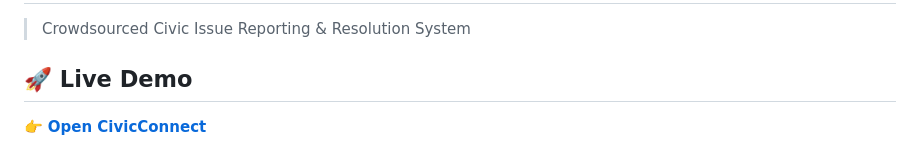
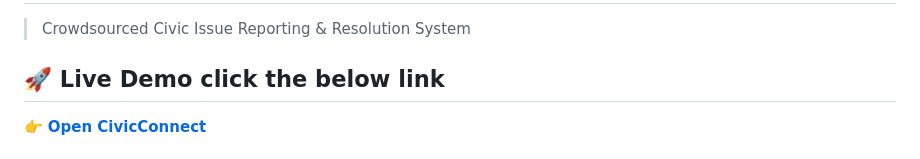
Before and after one commit to Uttam148/class_project, a Markdown page: README.md, the part around the change. GitHub-like rendering.

```diff
--- a/README.md
+++ b/README.md
@@ -2,7 +2,7 @@
 
 > Crowdsourced Civic Issue Reporting & Resolution System
 
-## 🚀 Live Demo
+## 🚀 Live Demo click the below link
 
 👉 **[Open CivicConnect](https://class-project-vi2a.onrender.com)**
 
```
